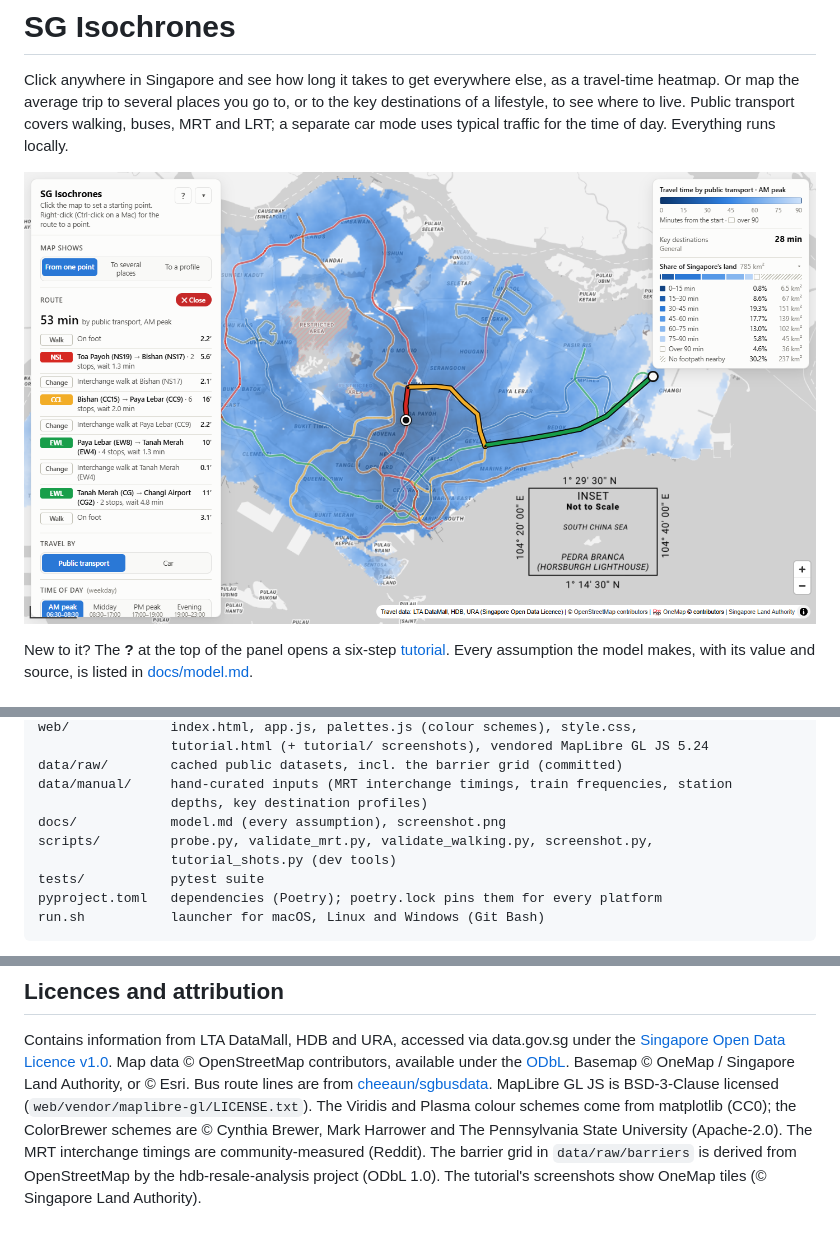
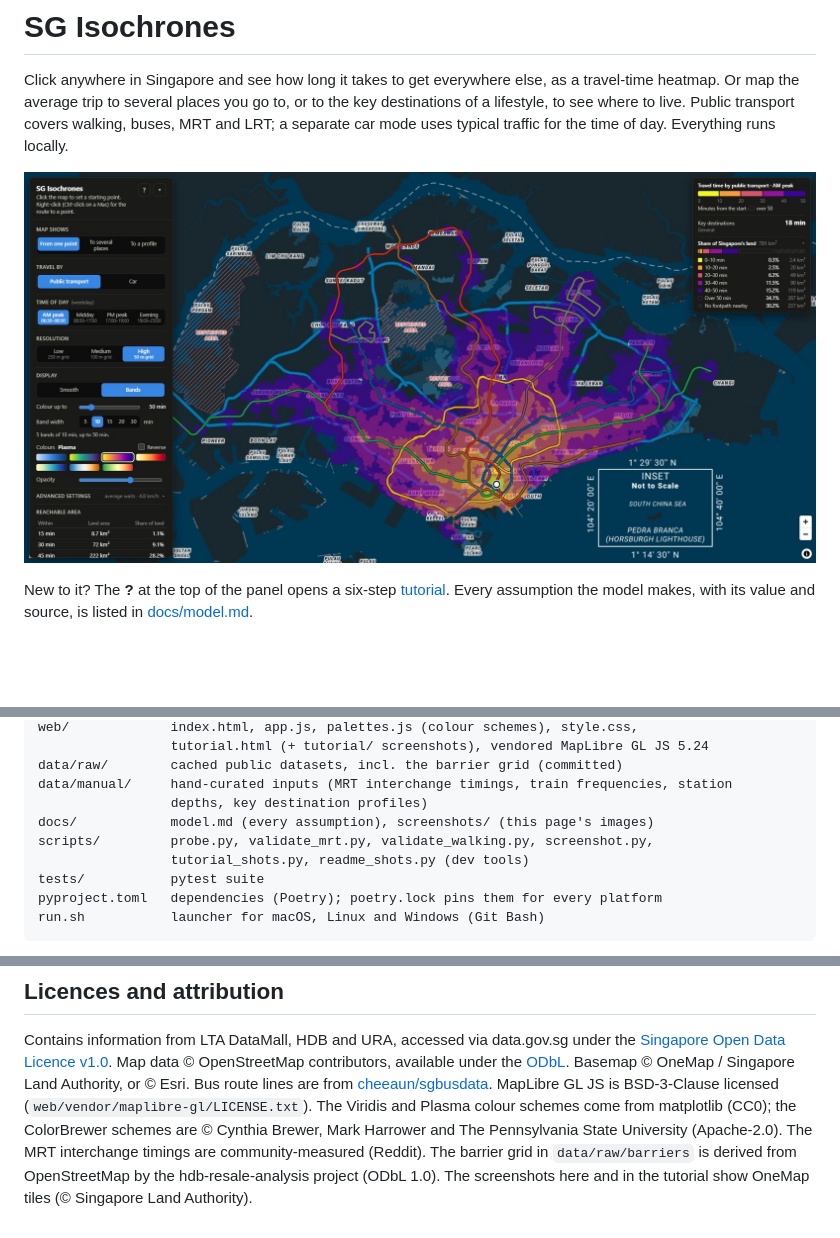
Before and after one commit to Sam-limyr/travel-time-isochrone, a Markdown page: README.md, 3 parts joined by grey strips. Rendered like a GitHub page; pictures changed too: docs/screenshot.png (deleted), docs/screenshots/1-from-one-point.jpg (added); blank space fills up the shorter version.

```diff
--- a/README.md
+++ b/README.md
@@ -6,7 +6,7 @@ destinations of a lifestyle, to see where to live. Public transport covers walki
 MRT and LRT; a separate car mode uses typical traffic for the time of day. Everything runs
 locally.
 
-![Travel times from Toa Payoh in the weekday AM peak, with the fastest route to Changi Airport](docs/screenshot.png)
+![Travel times by public transport from Raffles Place in the weekday AM peak, in 10-minute bands up to 50 minutes](docs/screenshots/1-from-one-point.jpg)
 
 New to it? The **?** at the top of the panel opens a six-step
 [tutorial](web/tutorial.html). Every assumption the model makes, with its value and
@@ -425,9 +431,9 @@ web/             index.html, app.js, palettes.js (colour schemes), style.css,
 data/raw/        cached public datasets, incl. the barrier grid (committed)
 data/manual/     hand-curated inputs (MRT interchange timings, train frequencies, station
                  depths, key destination profiles)
-docs/            model.md (every assumption), screenshot.png
+docs/            model.md (every assumption), screenshots/ (this page's images)
 scripts/         probe.py, validate_mrt.py, validate_walking.py, screenshot.py,
-                 tutorial_shots.py (dev tools)
+                 tutorial_shots.py, readme_shots.py (dev tools)
 tests/           pytest suite
 pyproject.toml   dependencies (Poetry); poetry.lock pins them for every platform
 run.sh           launcher for macOS, Linux and Windows (Git Bash)
@@ -508,5 +515,5 @@ licensed (`web/vendor/maplibre-gl/LICENSE.txt`). The Viridis and Plasma colour s
 come from matplotlib (CC0); the ColorBrewer schemes are © Cynthia Brewer, Mark Harrower
 and The Pennsylvania State University (Apache-2.0). The MRT interchange timings are
 community-measured (Reddit). The barrier grid in `data/raw/barriers` is derived from
-OpenStreetMap by the hdb-resale-analysis project (ODbL 1.0). The tutorial's screenshots
-show OneMap tiles (© Singapore Land Authority).
+OpenStreetMap by the hdb-resale-analysis project (ODbL 1.0). The screenshots here and in
+the tutorial show OneMap tiles (© Singapore Land Authority).
```
Also changed, not shown: other parts of README.md (+7 -0 lines), docs/screenshots/2-several-places.jpg (added), docs/screenshots/3-profile.jpg (added), docs/screenshots/4-car.jpg (added), 2 other files.
